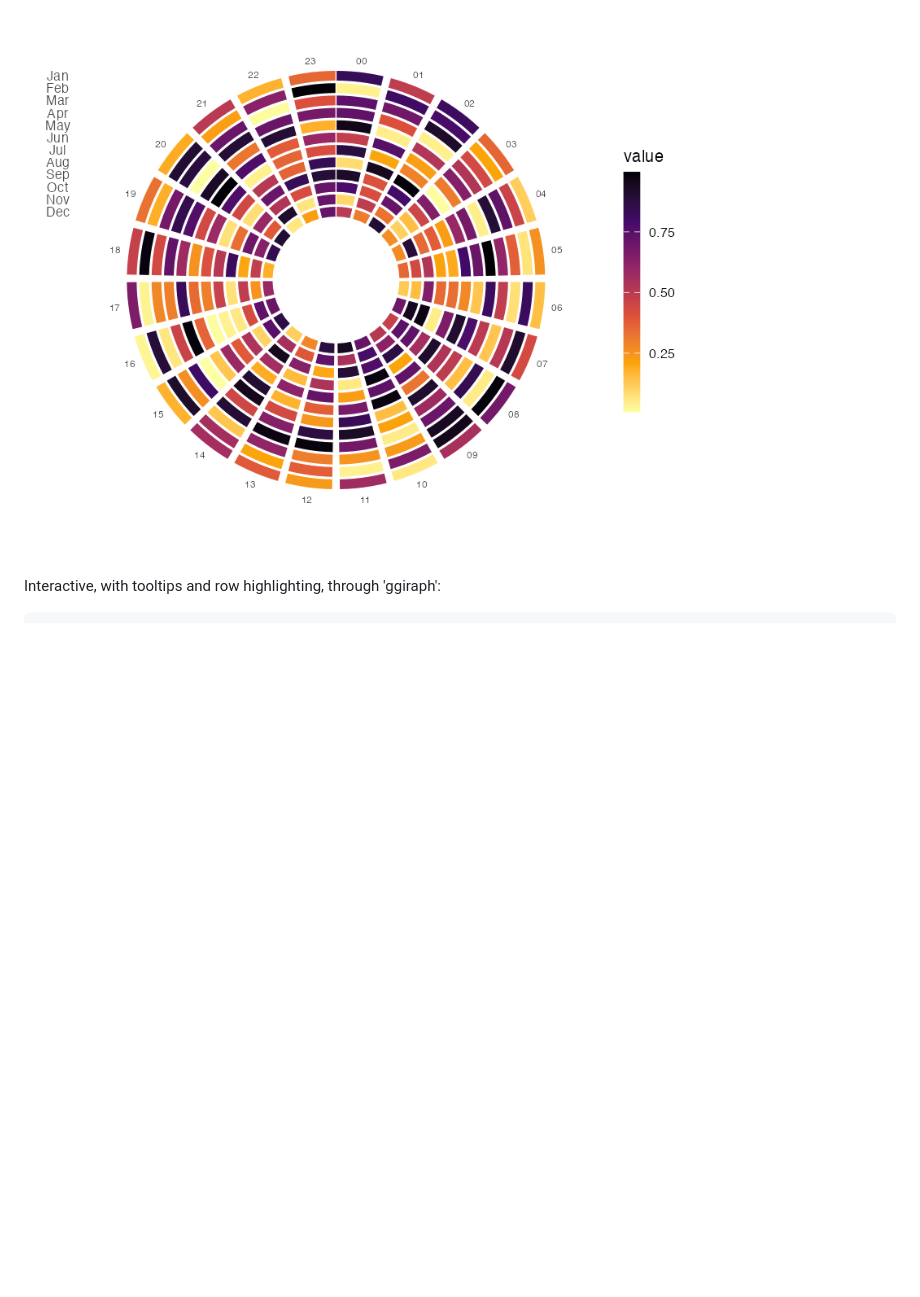
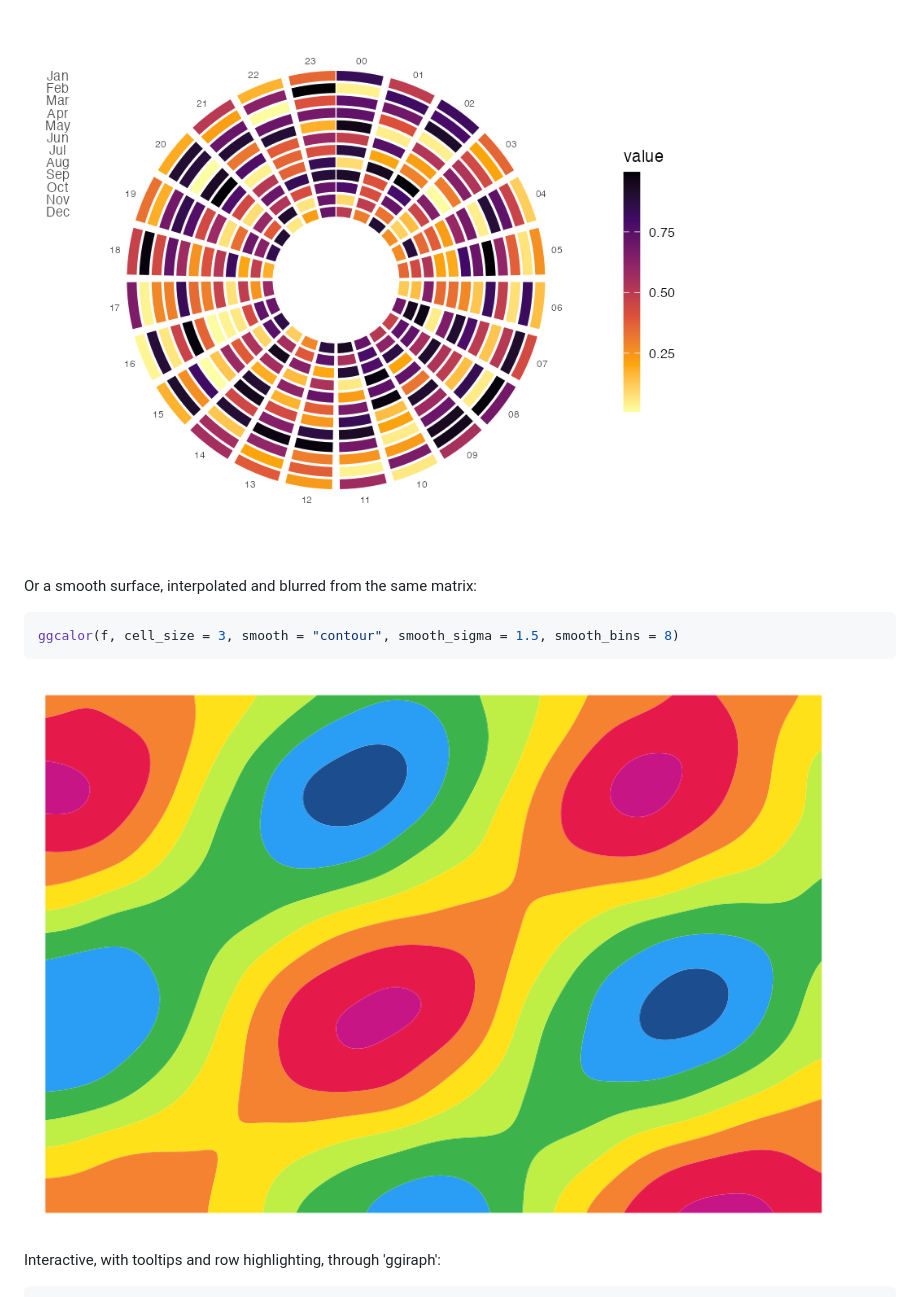
Before and after one commit to loukesio/ggcalor, a Markdown page: README.md, the part around one of its changes. Drawn GitHub-style; pictures changed too: man/figures/readme-surface.png (added); blank space fills up the shorter version.

````diff
--- a/README.md
+++ b/README.md
@@ -86,6 +86,14 @@ ggcalor(cal, cell_size = 4, cell_gap = 0.12) +
 ![Waffle chart](man/figures/readme-waffle.png)
 ![Radial calendar](man/figures/readme-radial.png)
 
+Or a smooth surface, interpolated and blurred from the same matrix:
+
+```r
+ggcalor(f, cell_size = 3, smooth = "contour", smooth_sigma = 1.5, smooth_bins = 8)
+```
+
+![Smooth contour surface](man/figures/readme-surface.png)
+
 Interactive, with tooltips and row highlighting, through 'ggiraph':
 
 ```r
````
Also changed, not shown: other parts of README.md (+7 -6 lines), man/figures/readme-circles.png (deleted), man/figures/readme-split.png (added), 7 other files.
